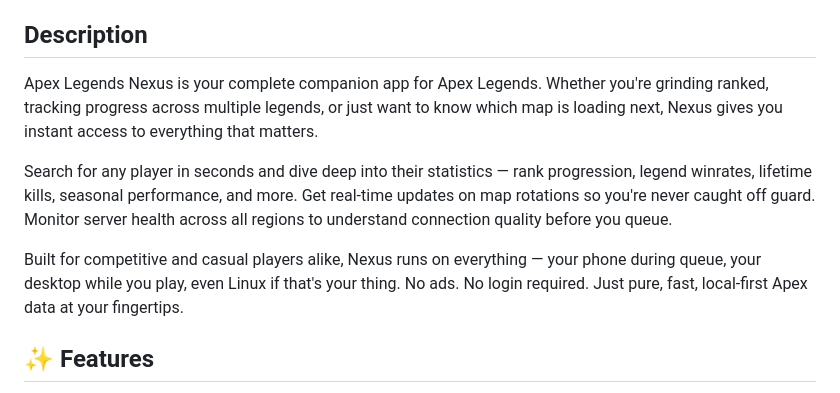
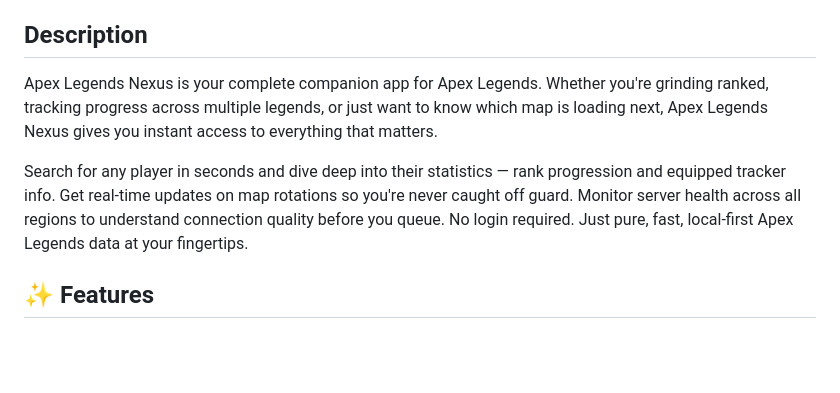
Before and after one commit to ajwadtahmid/ApexLegendsNexus, a Markdown page: README.md, the part around the change. Drawn GitHub-style; blank space fills up the shorter version.

```diff
--- a/README.md
+++ b/README.md
@@ -4,11 +4,9 @@
 
 ## Description
 
-Apex Legends Nexus is your complete companion app for Apex Legends. Whether you're grinding ranked, tracking progress across multiple legends, or just want to know which map is loading next, Nexus gives you instant access to everything that matters.
+Apex Legends Nexus is your complete companion app for Apex Legends. Whether you're grinding ranked, tracking progress across multiple legends, or just want to know which map is loading next, Apex Legends Nexus gives you instant access to everything that matters.
 
-Search for any player in seconds and dive deep into their statistics — rank progression, legend winrates, lifetime kills, seasonal performance, and more. Get real-time updates on map rotations so you're never caught off guard. Monitor server health across all regions to understand connection quality before you queue.
-
-Built for competitive and casual players alike, Nexus runs on everything — your phone during queue, your desktop while you play, even Linux if that's your thing. No ads. No login required. Just pure, fast, local-first Apex data at your fingertips.
+Search for any player in seconds and dive deep into their statistics — rank progression and equipped tracker info. Get real-time updates on map rotations so you're never caught off guard. Monitor server health across all regions to understand connection quality before you queue. No login required. Just pure, fast, local-first Apex Legends data at your fingertips.
 
 ## ✨ Features
 
```
